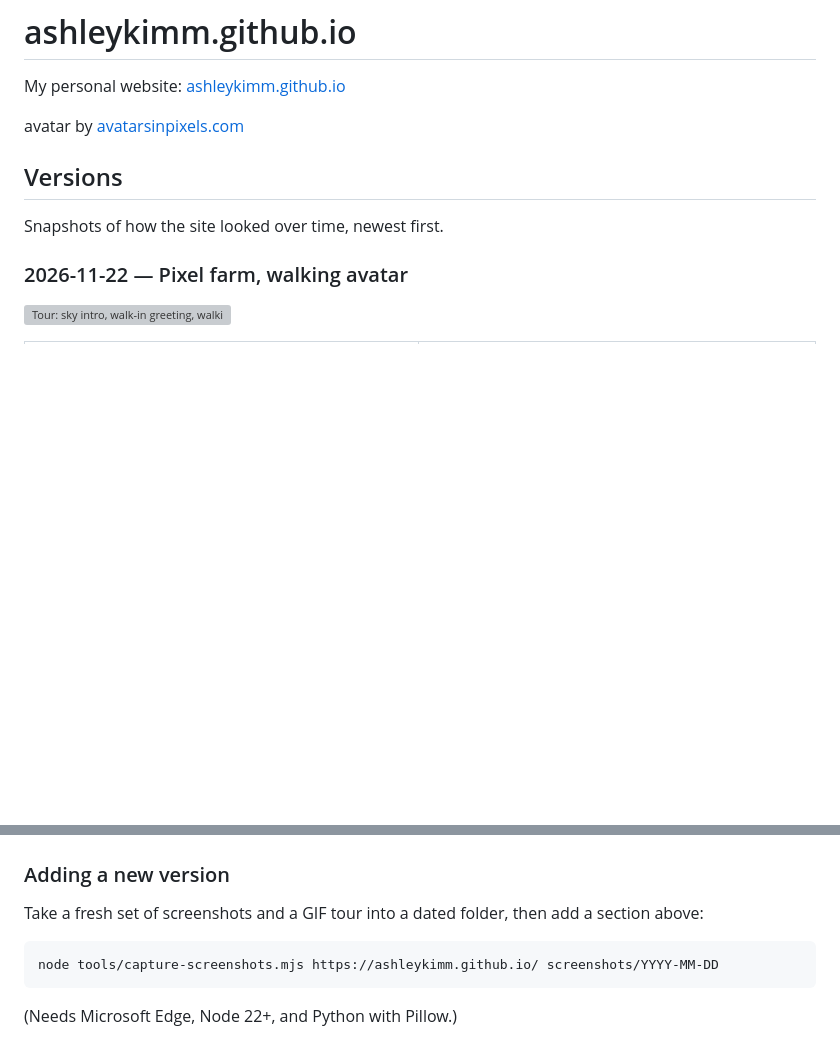
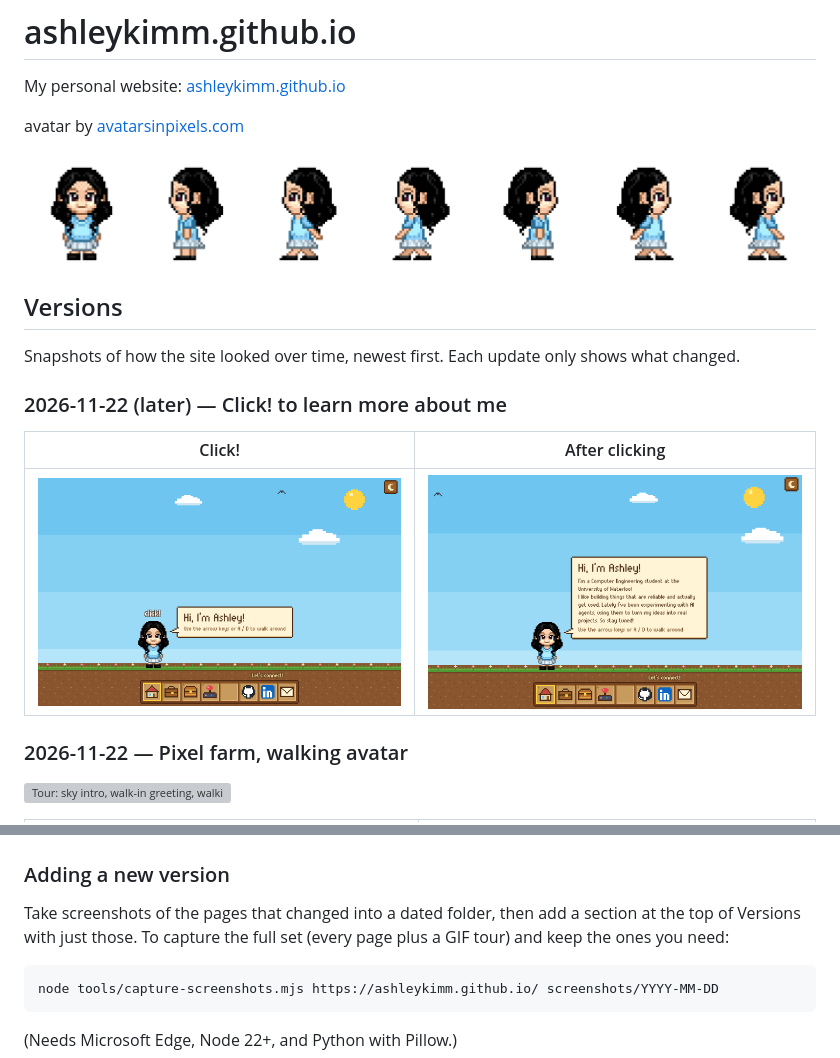
Before and after one commit to AshleyKimm/ashleykimm.github.io, a Markdown page: README.md, 2 parts joined by grey strips. GitHub-like rendering; pictures changed too: images/preview.png (added), screenshots/2026-11-22-click/home-about.png (added), screenshots/2026-11-22-click/home-click.png (added); blank space fills up the shorter version; grey boxes are pictures that could not be loaded.

````diff
--- a/README.md
+++ b/README.md
@@ -4,9 +4,17 @@ My personal website: [ashleykimm.github.io](https://ashleykimm.github.io)
 
 avatar by [avatarsinpixels.com](https://www.avatarsinpixels.com/)
 
+![Avatar frames: facing forward, then walking and standing frames for each direction](images/preview.png)
+
 ## Versions
 
-Snapshots of how the site looked over time, newest first.
+Snapshots of how the site looked over time, newest first. Each update only shows what changed.
+
+### 2026-11-22 (later) — Click! to learn more about me
+
+| Click! | After clicking |
+| --- | --- |
+| ![Click! flashing above the avatar's head](screenshots/2026-11-22-click/home-click.png) | ![Speech bubble expanded with an intro](screenshots/2026-11-22-click/home-about.png) |
 
 ### 2026-11-22 — Pixel farm, walking avatar
 
@@ -26,7 +34,8 @@ Snapshots of how the site looked over time, newest first.
 
 ### Adding a new version
 
-Take a fresh set of screenshots and a GIF tour into a dated folder, then add a section above:
+Take screenshots of the pages that changed into a dated folder, then add a section at the top of
+Versions with just those. To capture the full set (every page plus a GIF tour) and keep the ones you need:
 
 ```
 node tools/capture-screenshots.mjs https://ashleykimm.github.io/ screenshots/YYYY-MM-DD
````
Also changed, not shown: 1 other file.
